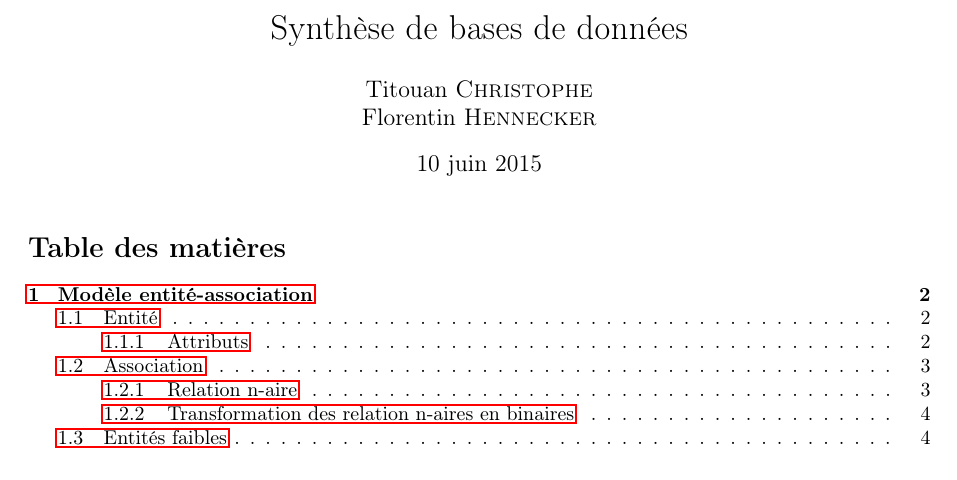
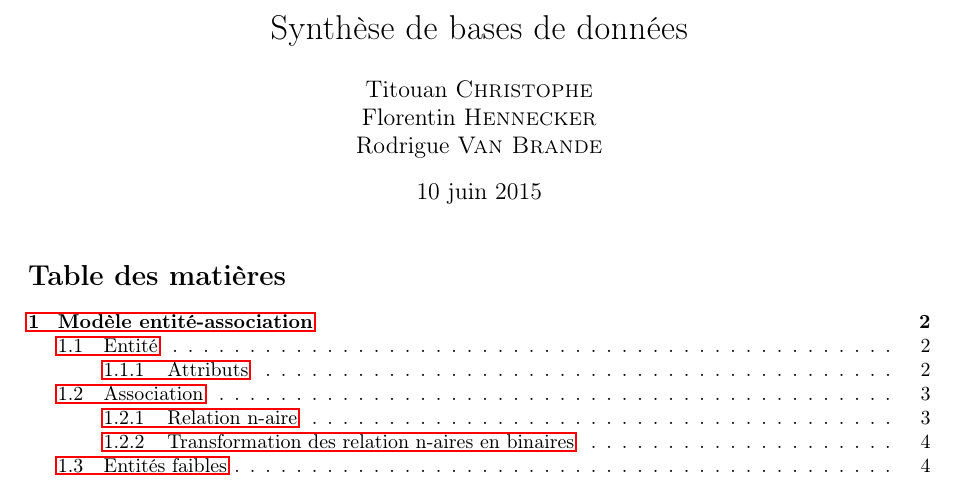
Before and after one commit to titouanc/db-synthese, a LaTeX document (main.tex): part of page 1 of 19, cut so that both start at the same text. Compiled offline with pdfLaTeX.

Commit message:
[add] Rodrigue to authors

```diff
--- a/main.tex
+++ b/main.tex
@@ -11,7 +11,7 @@
 \usepackage{amssymb}
 \usepackage{color}
 
-\author{Titouan \bsc{Christophe}\\Florentin \bsc{Hennecker}}
+\author{Titouan \bsc{Christophe}\\Florentin \bsc{Hennecker}\\Rodrigue \bsc{Van Brande}}
 \title{Synthèse de bases de données}
 \date{\today}
 
```
